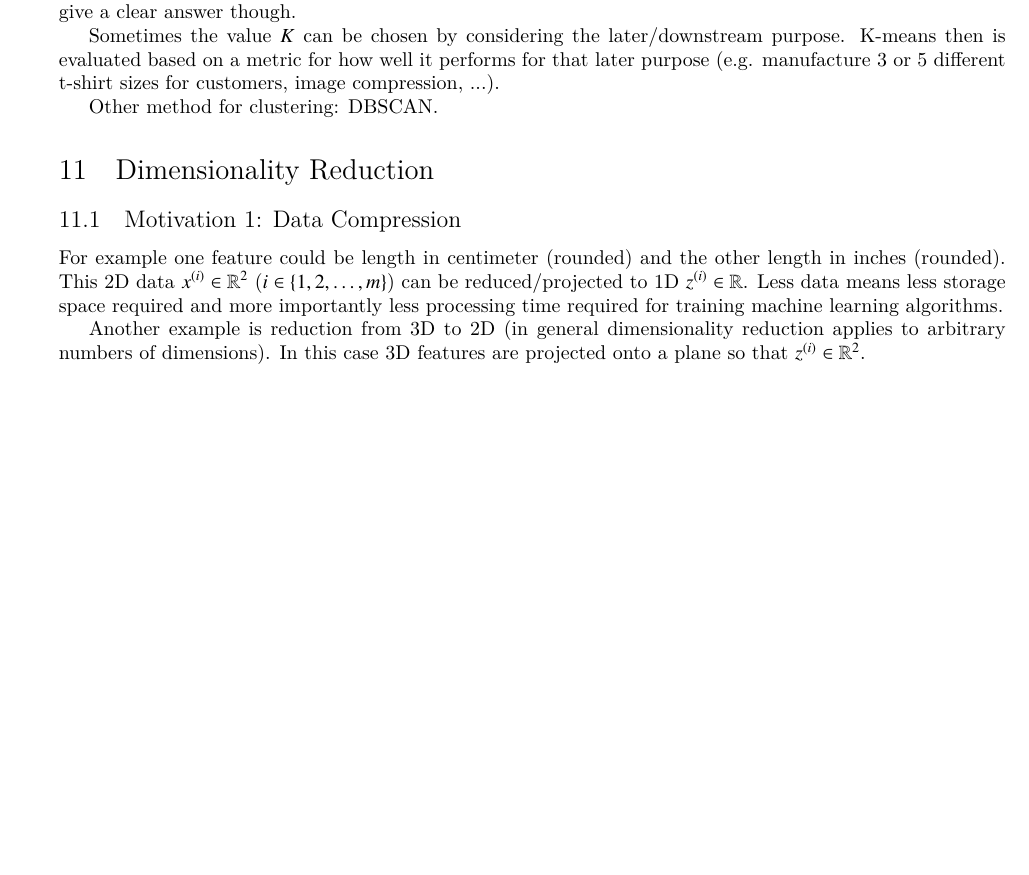
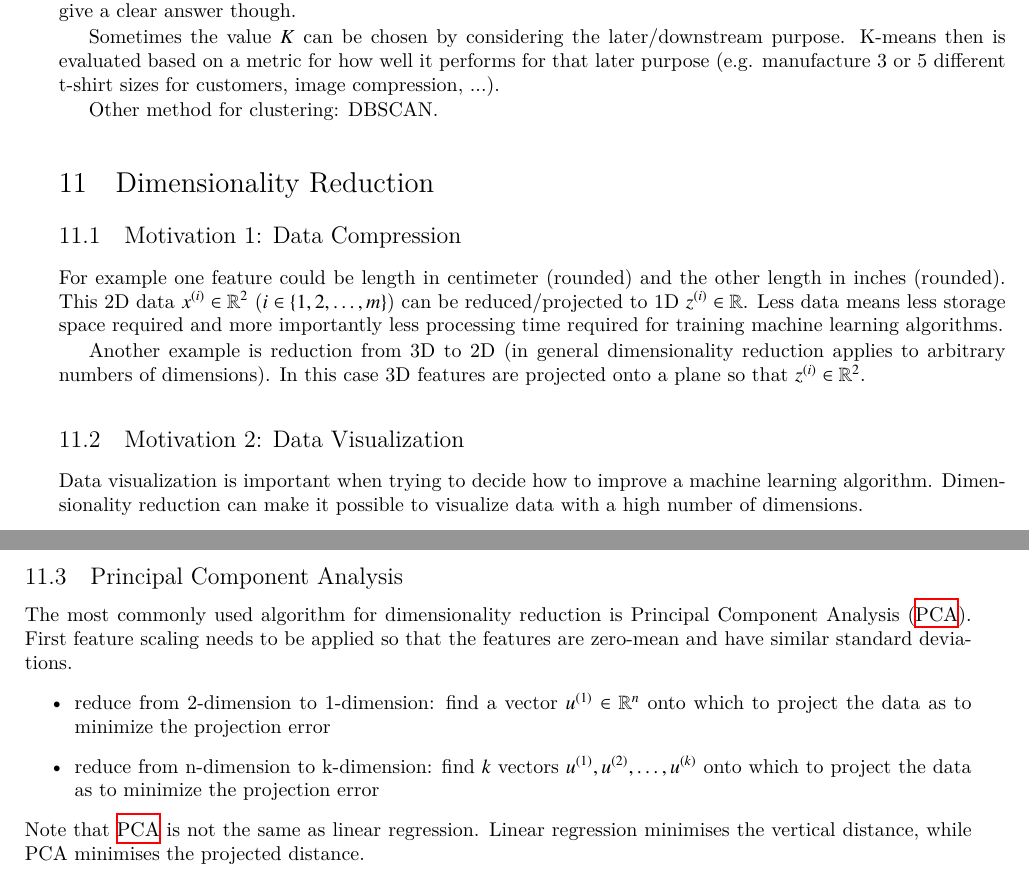
Before and after one commit to wedesoft/machine-learning-tutorial, a LaTeX document (machine-learning-tutorial.tex): part of page 23 of 25 before the commit and two parts of pages 23 and 24 of 26 after it, the two joined at a grey line, cut so that both start at the same text, the shorter picture padded with empty space. Compiled offline with XeLaTeX.

Commit message:
Principal component analysis

```diff
--- a/machine-learning-tutorial.tex
+++ b/machine-learning-tutorial.tex
@@ -1190,6 +1190,18 @@ Less data means less storage space required and more importantly less processing
 Another example is reduction from 3D to 2D (in general dimensionality reduction applies to arbitrary numbers of dimensions).
 In this case 3D features are projected onto a plane so that $z^{(i)}\in\mathbb{R}^2$.
 
+\subsection{Motivation 2: Data Visualization}
+Data visualization is important when trying to decide how to improve a machine learning algorithm.
+Dimensionality reduction can make it possible to visualize data with a high number of dimensions.
+
+\subsection{Principal Component Analysis}
+The most commonly used algorithm for dimensionality reduction is \ac{PCA}.
+First feature scaling needs to be applied so that the features are zero-mean and have similar standard deviations.
+\begin{itemize}
+  \item reduce from 2-dimension to 1-dimension: find a vector $u^{(1)}\in\mathbb{R}^n$ onto which to project the data as to minimize the projection error
+  \item reduce from n-dimension to k-dimension: find $k$ vectors $u^{(1)},u^{(2)},\ldots,u^{(k)}$ onto which to project the data as to minimize the projection error
+\end{itemize}
+Note that \ac{PCA} is not the same as linear regression. Linear regression minimises the \emph{vertical} distance, while PCA minimises the projected distance.
 
 \clearpage
 
```
Also changed, not shown: machine-learning-tutorial.tex (1 more changed lines).
